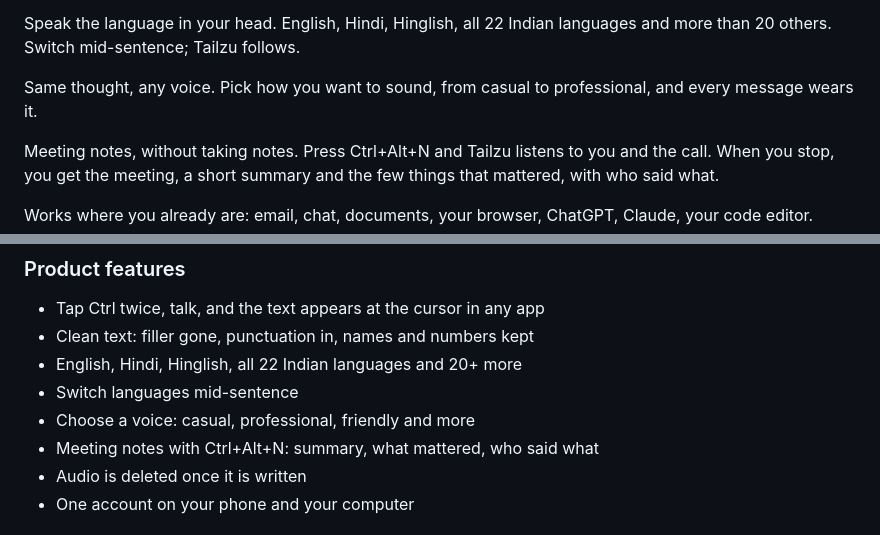
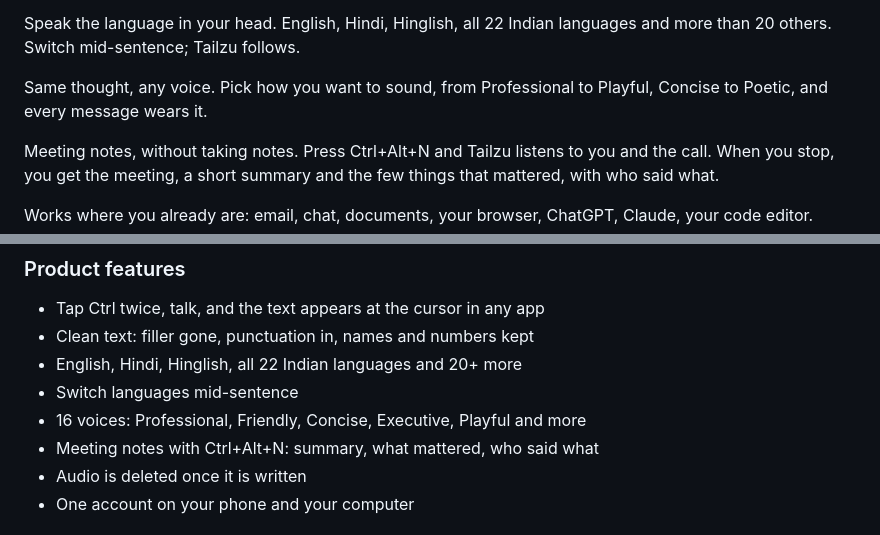
Before and after one commit to CHEDFOX/TAILZU-DESKTOP, a Markdown page: store/microsoft-store-listing.md, 2 parts joined by grey strips. Rendered like a GitHub page.

Commit message:
Store listing: name the voices the app really has

```diff
--- a/store/microsoft-store-listing.md
+++ b/store/microsoft-store-listing.md
@@ -67,8 +67,8 @@ stumble.
 Speak the language in your head. English, Hindi, Hinglish, all 22 Indian
 languages and more than 20 others. Switch mid-sentence; Tailzu follows.
 
-Same thought, any voice. Pick how you want to sound, from casual to
-professional, and every message wears it.
+Same thought, any voice. Pick how you want to sound, from Professional to
+Playful, Concise to Poetic, and every message wears it.
 
 Meeting notes, without taking notes. Press Ctrl+Alt+N and Tailzu listens to
 you and the call. When you stop, you get the meeting, a short summary and
@@ -91,7 +91,7 @@ First release on the Microsoft Store.
 - Clean text: filler gone, punctuation in, names and numbers kept
 - English, Hindi, Hinglish, all 22 Indian languages and 20+ more
 - Switch languages mid-sentence
-- Choose a voice: casual, professional, friendly and more
+- 16 voices: Professional, Friendly, Concise, Executive, Playful and more
 - Meeting notes with Ctrl+Alt+N: summary, what mattered, who said what
 - Audio is deleted once it is written
 - One account on your phone and your computer
```
